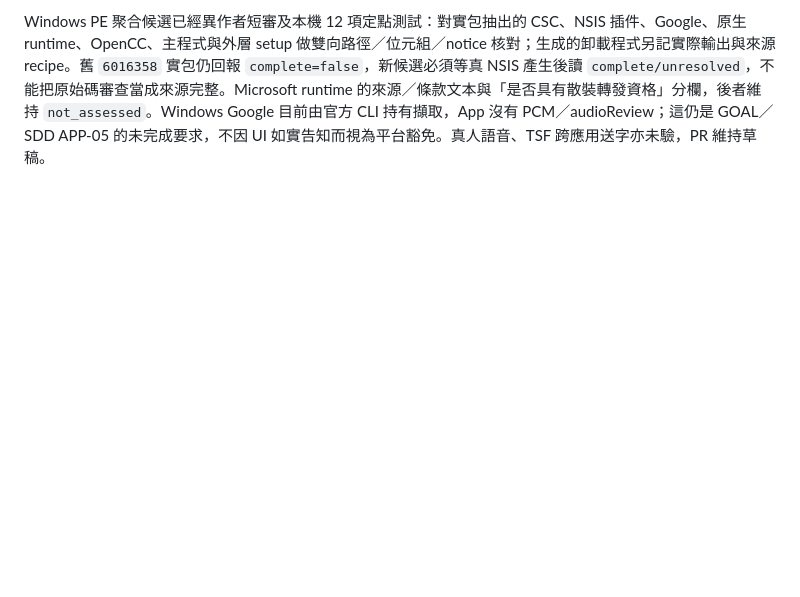
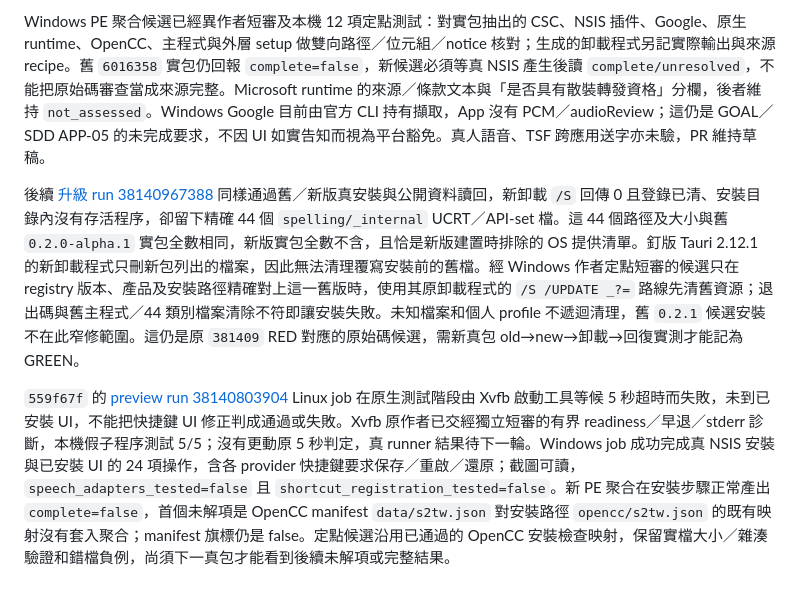
Before and after one commit to Jadiouo/voicetype, a Markdown page: docs/app/DEVLOG.md, the part around the change. Drawn GitHub-style; blank space fills up the shorter version.

Commit message:
Record upgrade migration and preview CI boundaries

```diff
--- a/docs/app/DEVLOG.md
+++ b/docs/app/DEVLOG.md
@@ -897,3 +897,7 @@ ConPTY fixture 已明確啟用 Windows VT 輸入模式，並在 editor 回應前
 隔離 [升級 run 38140075066](https://github.com/Jadiouo/voicetype/actions/runs/38140075066) 以固定來源與雜湊的兩個真 NSIS 包通過舊版及新版安裝、PE／registry 版號和公開命令資料讀回，報告已有 `old-installed-public-data`、`new-installed-public-data` 兩階段。WebView2 實際子程序的資料目錄在 repo 內；唯一新增的 OS 產品目錄即時精確為空，只讀保留且未刪除。新版卸載程式以 `/S` 回傳 0 後，10 秒內安裝目錄仍有檔案，故整項升級／回復測試失敗；尚未通過卸載、回復與最終資料保留。下一次僅在原失敗時記安裝目錄剩餘項目、產品登錄數及本次安裝路徑內的行程 PID／名稱，不加長 gate、不處理未知程序。
 
 Windows PE 聚合候選已經異作者短審及本機 12 項定點測試：對實包抽出的 CSC、NSIS 插件、Google、原生 runtime、OpenCC、主程式與外層 setup 做雙向路徑／位元組／notice 核對；生成的卸載程式另記實際輸出與來源 recipe。舊 `6016358` 實包仍回報 `complete=false`，新候選必須等真 NSIS 產生後讀 `complete/unresolved`，不能把原始碼審查當成來源完整。Microsoft runtime 的來源／條款文本與「是否具有散裝轉發資格」分欄，後者維持 `not_assessed`。Windows Google 目前由官方 CLI 持有擷取，App 沒有 PCM／audioReview；這仍是 GOAL／SDD APP-05 的未完成要求，不因 UI 如實告知而視為平台豁免。真人語音、TSF 跨應用送字亦未驗，PR 維持草稿。
+
+後續 [升級 run 38140967388](https://github.com/Jadiouo/voicetype/actions/runs/38140967388) 同樣通過舊／新版真安裝與公開資料讀回，新卸載 `/S` 回傳 0 且登錄已清、安裝目錄內沒有存活程序，卻留下精確 44 個 `spelling/_internal` UCRT／API-set 檔。這 44 個路徑及大小與舊 `0.2.0-alpha.1` 實包全數相同，新版實包全數不含，且恰是新版建置時排除的 OS 提供清單。釘版 Tauri 2.12.1 的新卸載程式只刪新包列出的檔案，因此無法清理覆寫安裝前的舊檔。經 Windows 作者定點短審的候選只在 registry 版本、產品及安裝路徑精確對上這一舊版時，使用其原卸載程式的 `/S /UPDATE _?=` 路線先清舊資源；退出碼與舊主程式／44 類別檔案清除不符即讓安裝失敗。未知檔案和個人 profile 不遞迴清理，舊 `0.2.1` 候選安裝不在此窄修範圍。這仍是原 `381409` RED 對應的原始碼候選，需新真包 old→new→卸載→回復實測才能記為 GREEN。
+
+`559f67f` 的 [preview run 38140803904](https://github.com/Jadiouo/voicetype/actions/runs/38140803904) Linux job 在原生測試階段由 Xvfb 啟動工具等候 5 秒超時而失敗，未到已安裝 UI，不能把快捷鍵 UI 修正判成通過或失敗。Xvfb 原作者已交經獨立短審的有界 readiness／早退／stderr 診斷，本機假子程序測試 5/5；沒有更動原 5 秒判定，真 runner 結果待下一輪。Windows job 成功完成真 NSIS 安裝與已安裝 UI 的 24 項操作，含各 provider 快捷鍵要求保存／重啟／還原；截圖可讀，`speech_adapters_tested=false` 且 `shortcut_registration_tested=false`。新 PE 聚合在安裝步驟正常產出 `complete=false`，首個未解項是 OpenCC manifest `data/s2tw.json` 對安裝路徑 `opencc/s2tw.json` 的既有映射沒有套入聚合；manifest 旗標仍是 false。定點候選沿用已通過的 OpenCC 安裝檢查映射，保留實檔大小／雜湊驗證和錯檔負例，尚須下一真包才能看到後續未解項或完整結果。
```
